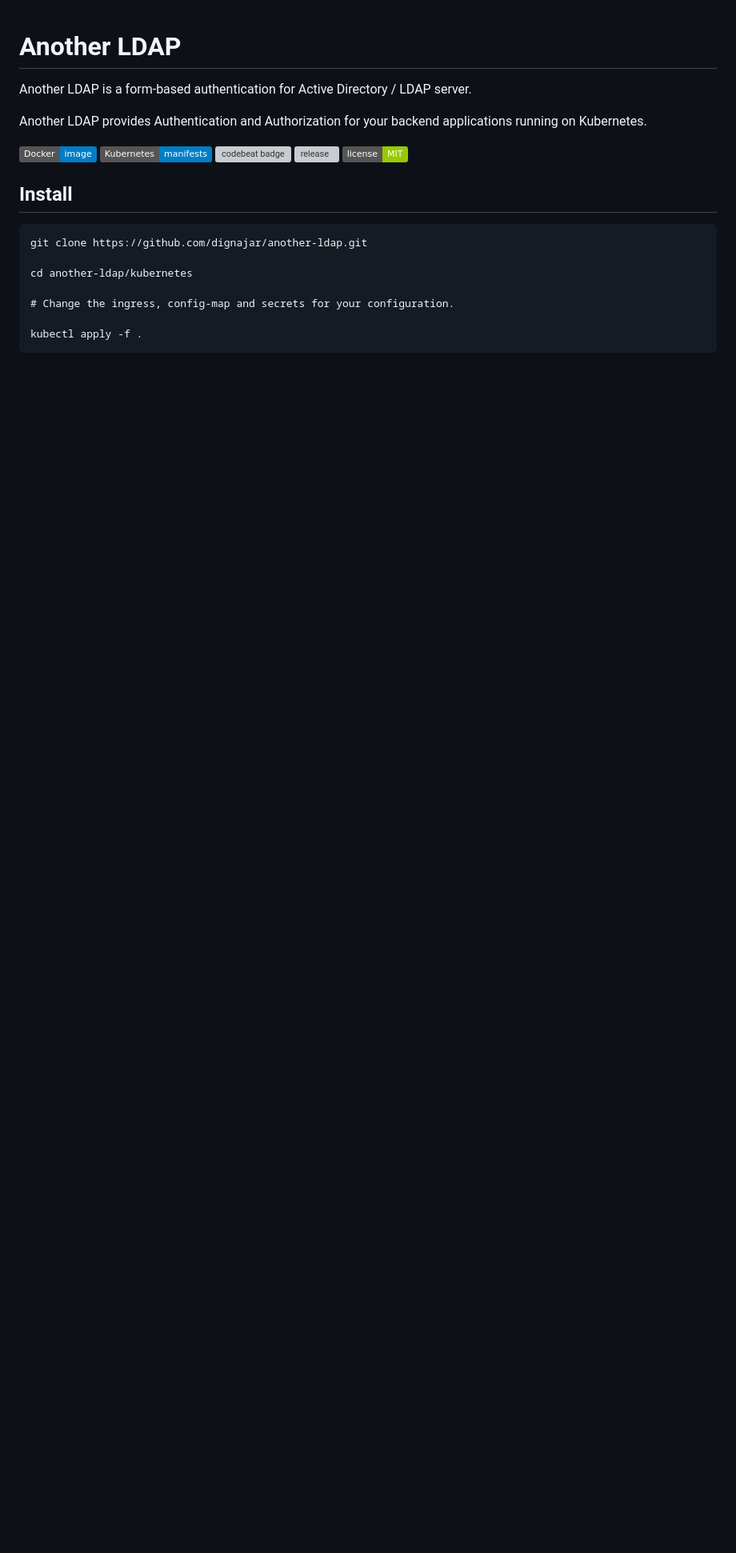
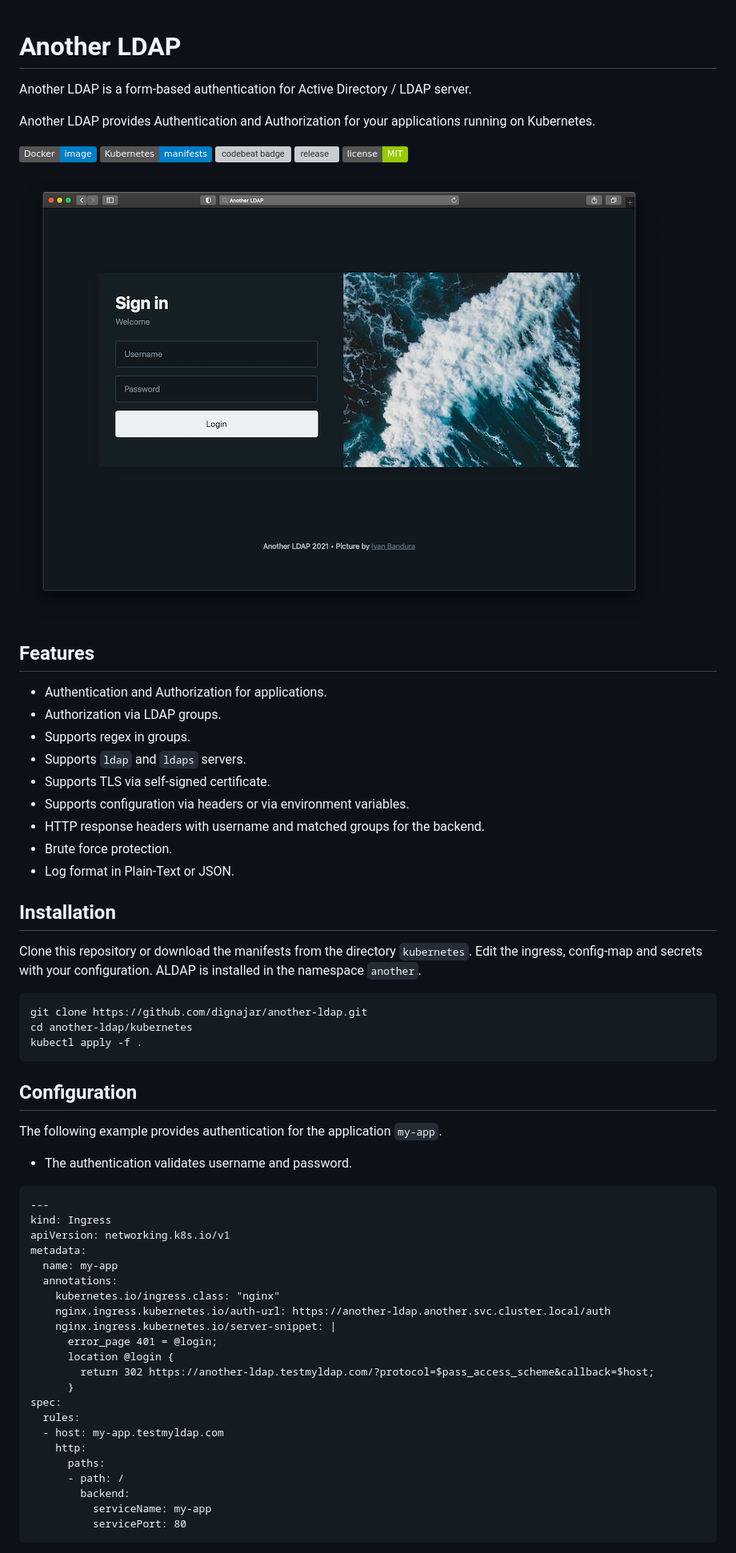
Before and after one commit to dignajar/another-ldap, a Markdown page: README.md, the part around the change printed below. Shown: that part at 80% size. GitHub-like rendering; pictures changed too: another-ldap.png (added); badges without logos; blank space fills up the shorter version; grey boxes are pictures that could not be loaded.

````diff
--- a/README.md
+++ b/README.md
@@ -1,7 +1,7 @@
 # Another LDAP
 Another LDAP is a form-based authentication for Active Directory / LDAP server.
 
-Another LDAP provides Authentication and Authorization for your backend applications running on Kubernetes.
+Another LDAP provides Authentication and Authorization for your applications running on Kubernetes.
 
 [![Docker image](https://img.shields.io/badge/Docker-image-blue.svg)](https://github.com/dignajar/another-ldap/pkgs/container/another-ldap)
 [![Kubernetes YAML manifests](https://img.shields.io/badge/Kubernetes-manifests-blue.svg)](https://github.com/dignajar/another-ldap/tree/master/kubernetes)
@@ -9,13 +9,54 @@ Another LDAP provides Authentication and Authorization for your backend applicat
 [![release](https://img.shields.io/github/v/release/dignajar/another-ldap.svg)](https://github.com/dignajar/another-ldap/releases)
 [![license](https://img.shields.io/badge/license-MIT-green)](https://github.com/dignajar/another-ldap/blob/master/LICENSE)
 
-## Install
+![Alt text](another-ldap.png?raw=true "Another LDAP")
+
+## Features
+- Authentication and Authorization for applications.
+- Authorization via LDAP groups.
+- Supports regex in groups.
+- Supports `ldap` and `ldaps` servers.
+- Supports TLS via self-signed certificate.
+- Supports configuration via headers or via environment variables.
+- HTTP response headers with username and matched groups for the backend.
+- Brute force protection.
+- Log format in Plain-Text or JSON.
+
+## Installation
+Clone this repository or download the manifests from the directory `kubernetes`. Edit the ingress, config-map and secrets with your configuration. ALDAP is installed in the namespace `another`.
+
 ```
 git clone https://github.com/dignajar/another-ldap.git
-
 cd another-ldap/kubernetes
-
-# Change the ingress, config-map and secrets for your configuration.
-
 kubectl apply -f .
 ```
+
+## Configuration
+The following example provides authentication for the application `my-app`.
+- The authentication validates username and password.
+
+```
+---
+kind: Ingress
+apiVersion: networking.k8s.io/v1
+metadata:
+  name: my-app
+  annotations:
+    kubernetes.io/ingress.class: "nginx"
+    nginx.ingress.kubernetes.io/auth-url: https://another-ldap.another.svc.cluster.local/auth
+    nginx.ingress.kubernetes.io/server-snippet: |
+      error_page 401 = @login;
+      location @login {
+        return 302 https://another-ldap.testmyldap.com/?protocol=$pass_access_scheme&callback=$host;
+      }
+spec:
+  rules:
+  - host: my-app.testmyldap.com
+    http:
+      paths:
+      - path: /
+        backend:
+          serviceName: my-app
+          servicePort: 80
+```
+
````
Also changed, not shown: other parts of README.md (+87 -0 lines), 1 other file.
